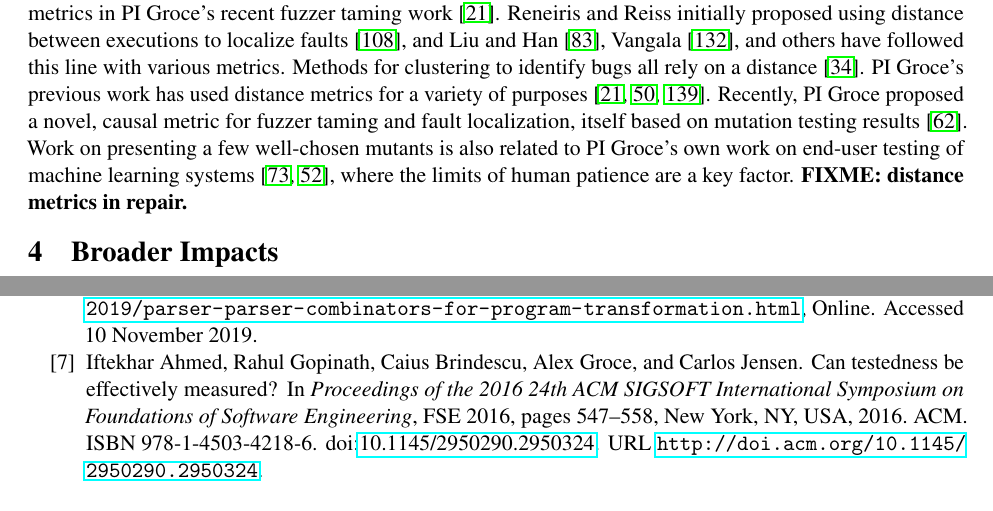
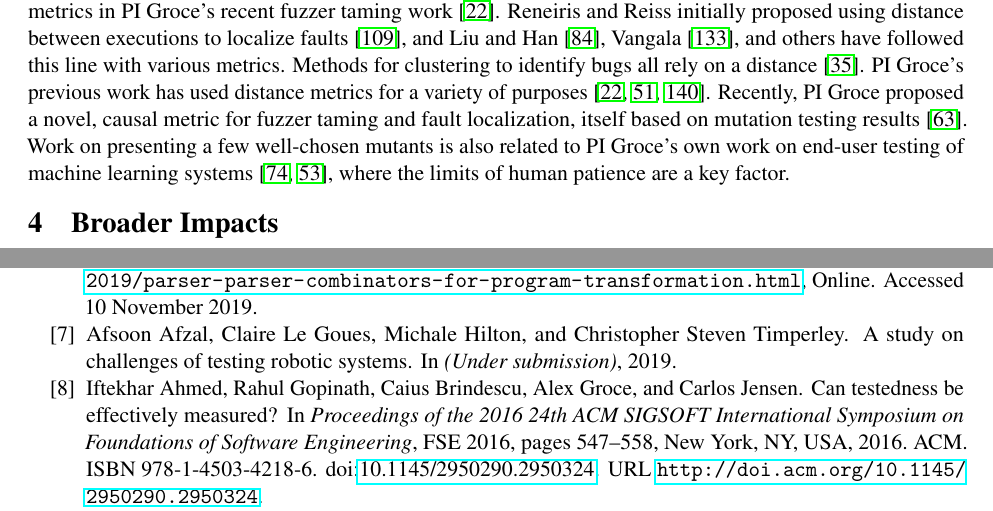
Before and after one commit to agroce/mutantsnsfsmall, a LaTeX document (main.tex, which reads clg.bib, related.tex): two parts of pages 15 and 18 of 26, joined at a grey line, cut so that both start at the same text. Compiled offline with pdfLaTeX.

Commit message:
missing ref, killing a todo

```diff
--- a/clg.bib
+++ b/clg.bib
@@ -5,6 +5,13 @@
   title = {{Lightweight Multi-Language Syntax Transformation with Parser Parser Combinators}},
   pages     = {363--378},
   year = {2019},
+}
+
+@inproceedings{testingUnderReview,
+author = {Afzal, Afsoon and {Le~Goues}, Claire and Hilton, Michale and Timperley, Christopher Steven},
+booktitle = {(Under submission)},
+title = {A Study on Challenges of Testing Robotic Systems},
+year = {2019}
 }
 
 @inproceedings{Weimer2013,
--- a/related.tex
+++ b/related.tex
@@ -235,4 +235,4 @@ mutation testing results \cite{distMut}.  Work on
 presenting a few well-chosen mutants
 is also related to PI Groce's own work on end-user testing of machine learning
 systems \cite{EndUserMistake,OnlyOracle}, where the limits of human
-patience are a key factor.  \textbf{FIXME: distance metrics in repair.}
+patience are a key factor.
```
